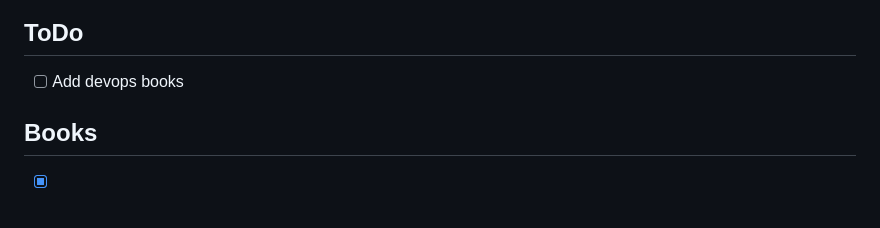
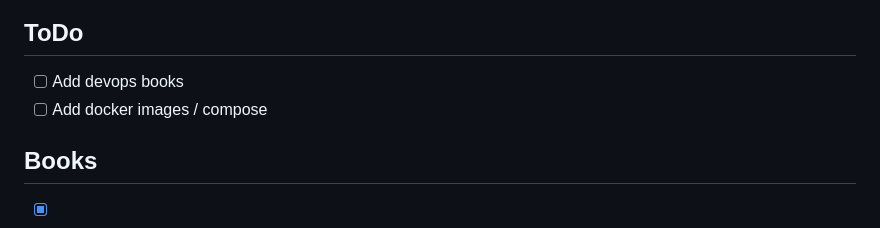
Before and after one commit to TrueBad0ur/libreasy, a Markdown page: README.md, the part around the change. Drawn GitHub-style.

```diff
--- a/README.md
+++ b/README.md
@@ -62,6 +62,7 @@ Issues and better html code are also welcome :)
 
 ## ToDo
 - [ ] Add devops books
+- [ ] Add docker images / compose
 
 ## Books
 
```
